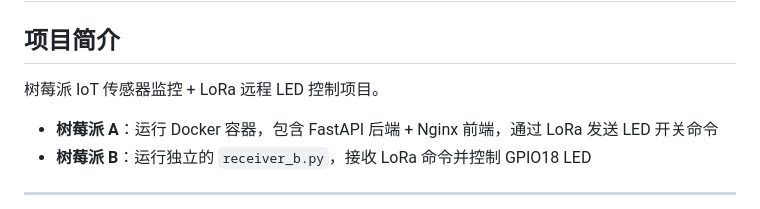
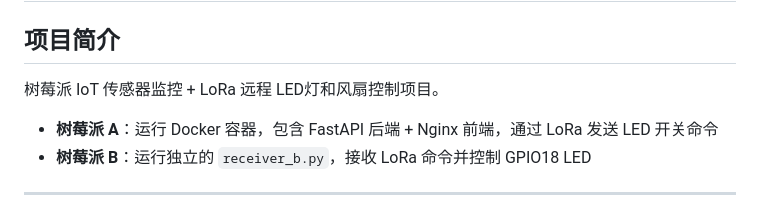
Before and after one commit to Aprilnim/rasberrypi_iot_web, a Markdown page: 总结.md, the part around the change. Rendered like a GitHub page.

Commit message:
更新 总结.md

```diff
--- a/总结.md
+++ b/总结.md
@@ -2,7 +2,7 @@
 
 ## 项目简介
 
-树莓派 IoT 传感器监控 + LoRa 远程 LED 控制项目。
+树莓派 IoT 传感器监控 + LoRa 远程 LED灯和风扇控制项目。
 
 - **树莓派 A**：运行 Docker 容器，包含 FastAPI 后端 + Nginx 前端，通过 LoRa 发送 LED 开关命令
 - **树莓派 B**：运行独立的 `receiver_b.py`，接收 LoRa 命令并控制 GPIO18 LED
```
